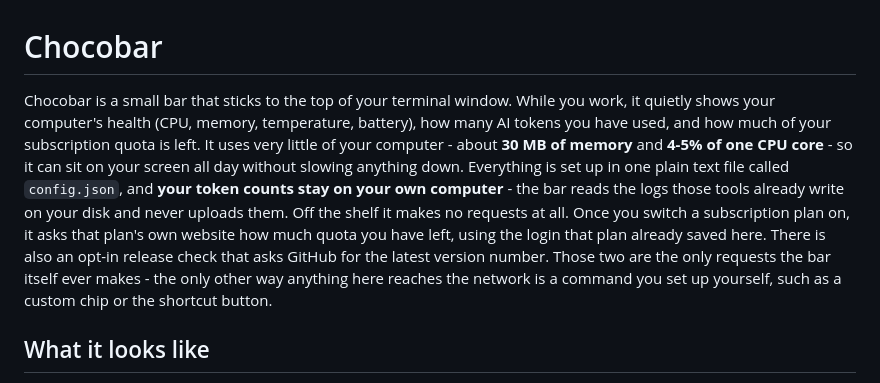
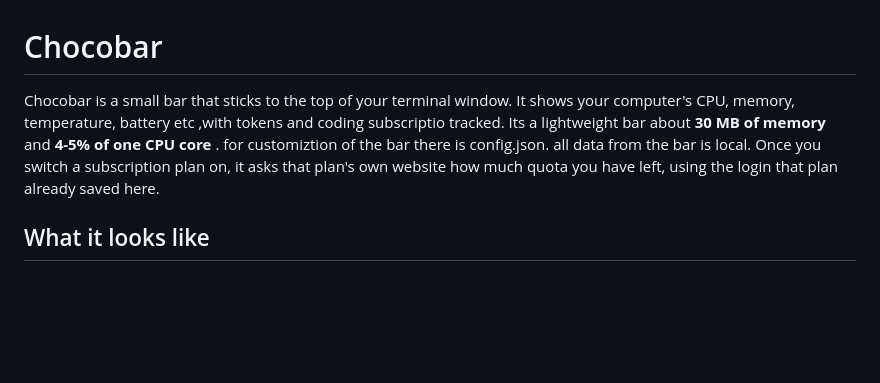
Before and after one commit to mnsky-tyan/chocobar, a Markdown page: README.md, the part around the change. GitHub-like rendering; blank space fills up the shorter version.

Commit message:
Revise README for clarity and conciseness
Updated the README to simplify language and clarify functionality.

```diff
--- a/README.md
+++ b/README.md
@@ -1,6 +1,6 @@
 # Chocobar
 
-Chocobar is a small bar that sticks to the top of your terminal window. While you work, it quietly shows your computer's health (CPU, memory, temperature, battery), how many AI tokens you have used, and how much of your subscription quota is left. It uses very little of your computer - about **30 MB of memory** and **4-5% of one CPU core** - so it can sit on your screen all day without slowing anything down. Everything is set up in one plain text file called `config.json`, and **your token counts stay on your own computer** - the bar reads the logs those tools already write on your disk and never uploads them. Off the shelf it makes no requests at all. Once you switch a subscription plan on, it asks that plan's own website how much quota you have left, using the login that plan already saved here. There is also an opt-in release check that asks GitHub for the latest version number. Those two are the only requests the bar itself ever makes - the only other way anything here reaches the network is a command you set up yourself, such as a custom chip or the shortcut button.
+Chocobar is a small bar that sticks to the top of your terminal window. It shows your computer's CPU, memory, temperature, battery etc ,with tokens and coding subscriptio tracked. Its a lightweight bar about **30 MB of memory** and **4-5% of one CPU core** . for customiztion of the bar there is config.json. all data from the bar is local. Once you switch a subscription plan on, it asks that plan's own website how much quota you have left, using the login that plan already saved here.
 
 ## What it looks like
 
```
